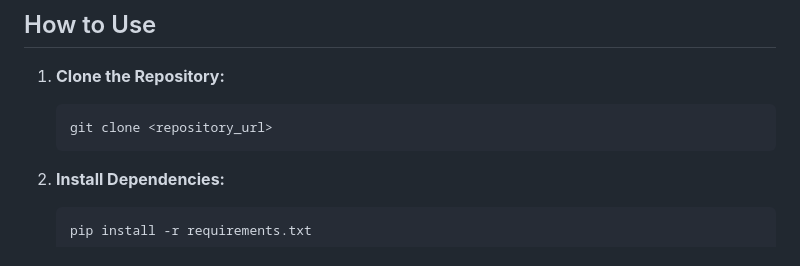
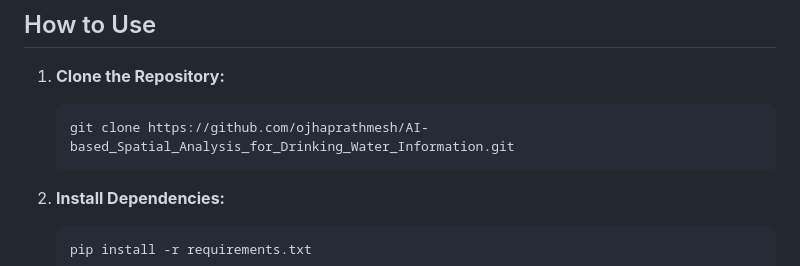
Before and after one commit to ojhaprathmesh/ASADWI_Repo, a Markdown page: README.md, the part around the change. GitHub-like rendering.

````diff
--- a/README.md
+++ b/README.md
@@ -29,7 +29,7 @@ Three machine learning models predict water quality, geology information, and li
 ## How to Use
 1. **Clone the Repository:**
    ```
-   git clone <repository_url>
+   git clone https://github.com/ojhaprathmesh/AI-based_Spatial_Analysis_for_Drinking_Water_Information.git
    ```
 
 2. **Install Dependencies:**
````
